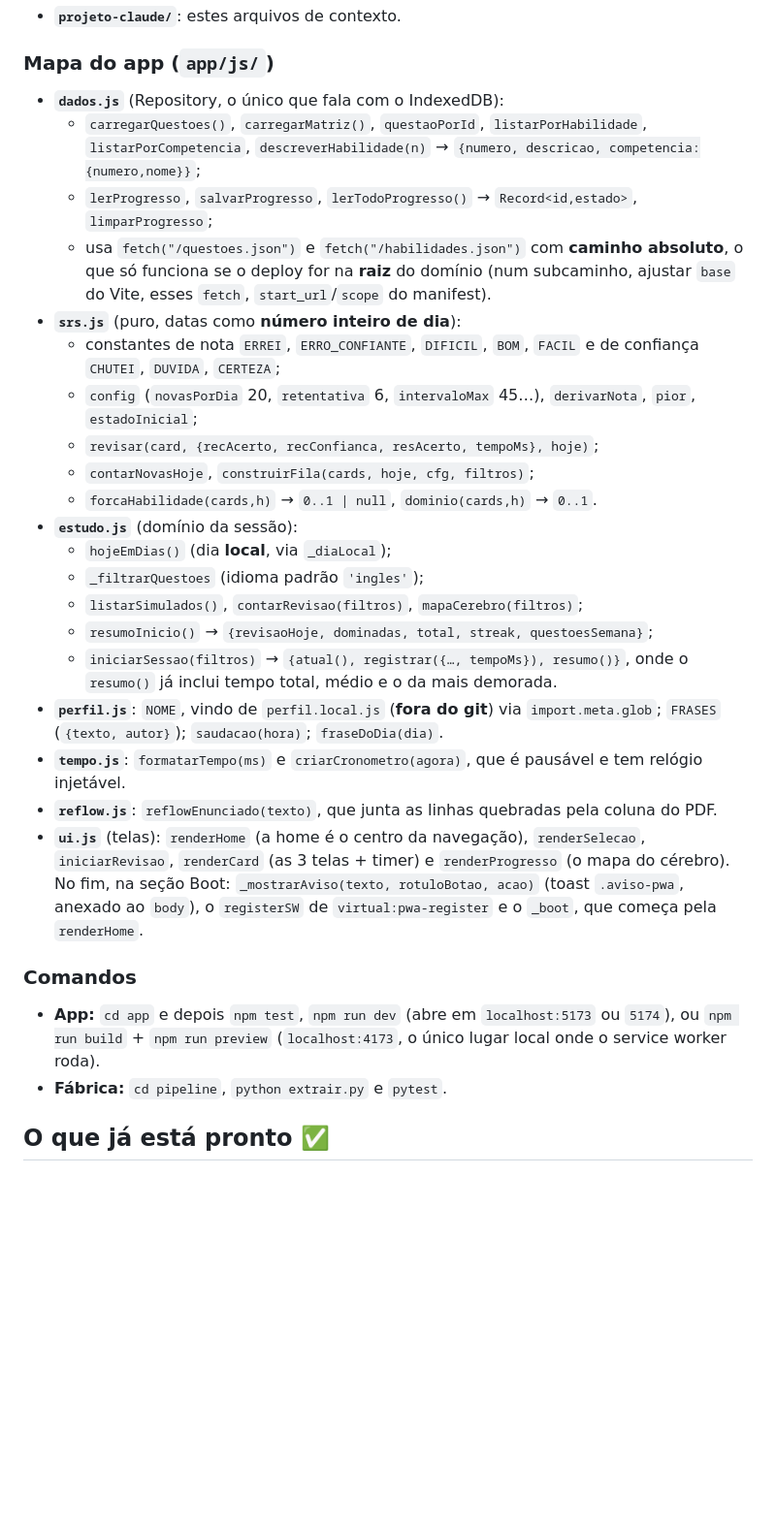
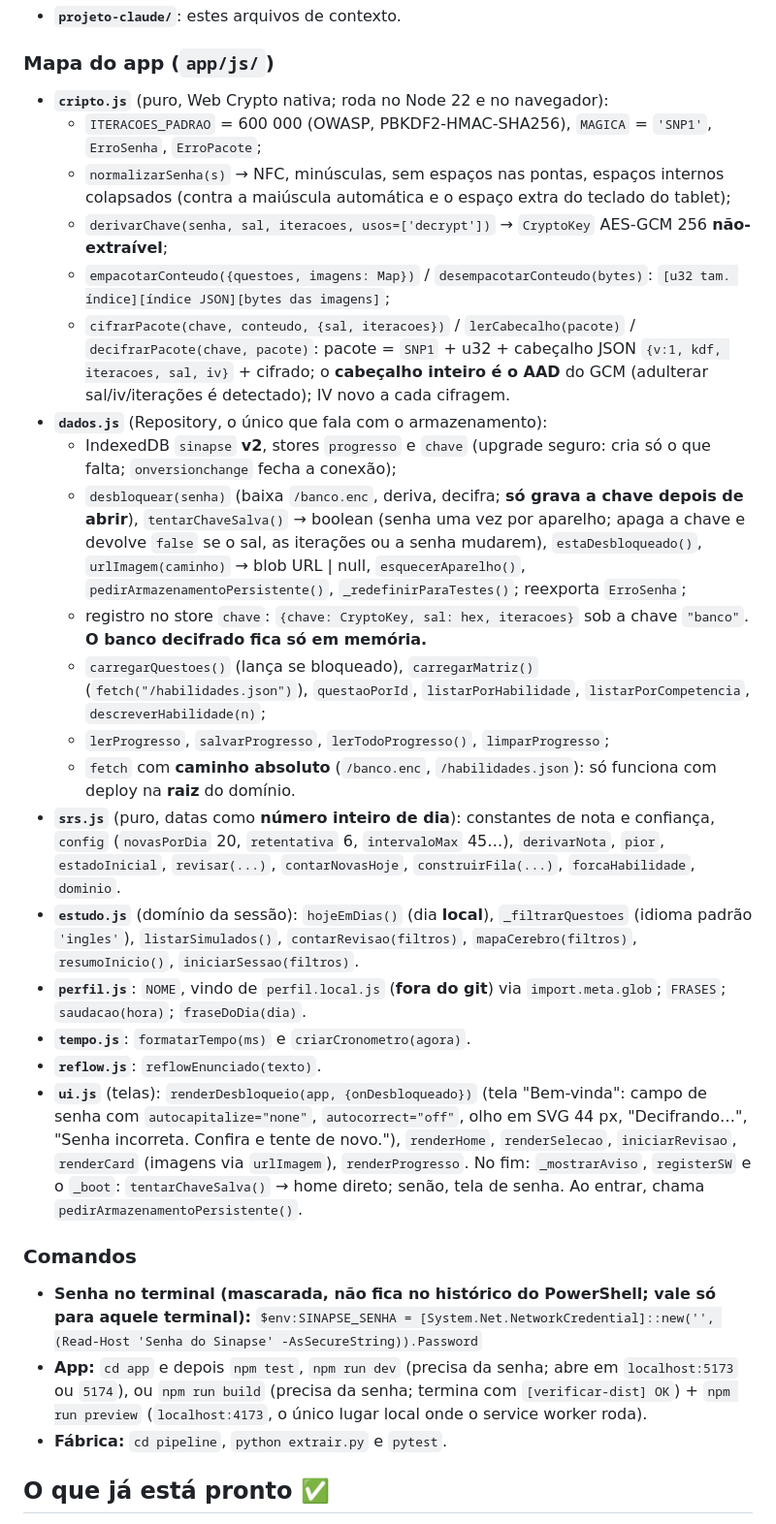
Before and after one commit to LucasAugustoRodrigues/sinapse, a Markdown page: projeto-claude/CONTEXTO_SINAPSE.md, the part around one of its changes. Shown at 97% size. Drawn GitHub-style; blank space fills up the shorter version.

```diff
--- a/projeto-claude/CONTEXTO_SINAPSE.md
+++ b/projeto-claude/CONTEXTO_SINAPSE.md
@@ -37,29 +38,30 @@ O app é presente para a namorada do Lucas (Medicina, ~10h/dia, tablet que **nã
 - **`projeto-claude/`**: estes arquivos de contexto.
 
 ### Mapa do app (`app/js/`)
-- **`dados.js`** (Repository, o único que fala com o IndexedDB):
-  - `carregarQuestoes()`, `carregarMatriz()`, `questaoPorId`, `listarPorHabilidade`, `listarPorCompetencia`, `descreverHabilidade(n)` → `{numero, descricao, competencia:{numero,nome}}`;
-  - `lerProgresso`, `salvarProgresso`, `lerTodoProgresso()` → `Record<id,estado>`, `limparProgresso`;
-  - usa `fetch("/questoes.json")` e `fetch("/habilidades.json")` com **caminho absoluto**, o que só funciona se o deploy for na **raiz** do domínio (num subcaminho, ajustar `base` do Vite, esses `fetch`, `start_url`/`scope` do manifest).
-- **`srs.js`** (puro, datas como **número inteiro de dia**):
-  - constantes de nota `ERREI`, `ERRO_CONFIANTE`, `DIFICIL`, `BOM`, `FACIL` e de confiança `CHUTEI`, `DUVIDA`, `CERTEZA`;
-  - `config` (`novasPorDia` 20, `retentativa` 6, `intervaloMax` 45…), `derivarNota`, `pior`, `estadoInicial`;
-  - `revisar(card, {recAcerto, recConfianca, resAcerto, tempoMs}, hoje)`;
-  - `contarNovasHoje`, `construirFila(cards, hoje, cfg, filtros)`;
-  - `forcaHabilidade(cards,h)` → `0..1 | null`, `dominio(cards,h)` → `0..1`.
-- **`estudo.js`** (domínio da sessão):
-  - `hojeEmDias()` (dia **local**, via `_diaLocal`);
-  - `_filtrarQuestoes` (idioma padrão `'ingles'`);
-  - `listarSimulados()`, `contarRevisao(filtros)`, `mapaCerebro(filtros)`;
-  - `resumoInicio()` → `{revisaoHoje, dominadas, total, streak, questoesSemana}`;
-  - `iniciarSessao(filtros)` → `{atual(), registrar({…, tempoMs}), resumo()}`, onde o `resumo()` já inclui tempo total, médio e o da mais demorada.
-- **`perfil.js`**: `NOME`, vindo de `perfil.local.js` (**fora do git**) via `import.meta.glob`; `FRASES` (`{texto, autor}`); `saudacao(hora)`; `fraseDoDia(dia)`.
-- **`tempo.js`**: `formatarTempo(ms)` e `criarCronometro(agora)`, que é pausável e tem relógio injetável.
-- **`reflow.js`**: `reflowEnunciado(texto)`, que junta as linhas quebradas pela coluna do PDF.
-- **`ui.js`** (telas): `renderHome` (a home é o centro da navegação), `renderSelecao`, `iniciarRevisao`, `renderCard` (as 3 telas + timer) e `renderProgresso` (o mapa do cérebro). No fim, na seção Boot: `_mostrarAviso(texto, rotuloBotao, acao)` (toast `.aviso-pwa`, anexado ao `body`), o `registerSW` de `virtual:pwa-register` e o `_boot`, que começa pela `renderHome`.
+- **`cripto.js`** (puro, Web Crypto nativa; roda no Node 22 e no navegador):
+  - `ITERACOES_PADRAO` = 600 000 (OWASP, PBKDF2-HMAC-SHA256), `MAGICA` = `'SNP1'`, `ErroSenha`, `ErroPacote`;
+  - `normalizarSenha(s)` → NFC, minúsculas, sem espaços nas pontas, espaços internos colapsados (contra a maiúscula automática e o espaço extra do teclado do tablet);
+  - `derivarChave(senha, sal, iteracoes, usos=['decrypt'])` → `CryptoKey` AES-GCM 256 **não-extraível**;
+  - `empacotarConteudo({questoes, imagens: Map})` / `desempacotarConteudo(bytes)`: `[u32 tam. índice][índice JSON][bytes das imagens]`;
+  - `cifrarPacote(chave, conteudo, {sal, iteracoes})` / `lerCabecalho(pacote)` / `decifrarPacote(chave, pacote)`: pacote = `SNP1` + u32 + cabeçalho JSON `{v:1, kdf, iteracoes, sal, iv}` + cifrado; o **cabeçalho inteiro é o AAD** do GCM (adulterar sal/iv/iterações é detectado); IV novo a cada cifragem.
+- **`dados.js`** (Repository, o único que fala com o armazenamento):
+  - IndexedDB `sinapse` **v2**, stores `progresso` e `chave` (upgrade seguro: cria só o que falta; `onversionchange` fecha a conexão);
+  - `desbloquear(senha)` (baixa `/banco.enc`, deriva, decifra; **só grava a chave depois de abrir**), `tentarChaveSalva()` → boolean (senha uma vez por aparelho; apaga a chave e devolve `false` se o sal, as iterações ou a senha mudarem), `estaDesbloqueado()`, `urlImagem(caminho)` → blob URL | null, `esquecerAparelho()`, `pedirArmazenamentoPersistente()`, `_redefinirParaTestes()`; reexporta `ErroSenha`;
+  - registro no store `chave`: `{chave: CryptoKey, sal: hex, iteracoes}` sob a chave `"banco"`. **O banco decifrado fica só em memória.**
+  - `carregarQuestoes()` (lança se bloqueado), `carregarMatriz()` (`fetch("/habilidades.json")`), `questaoPorId`, `listarPorHabilidade`, `listarPorCompetencia`, `descreverHabilidade(n)`;
+  - `lerProgresso`, `salvarProgresso`, `lerTodoProgresso()`, `limparProgresso`;
+  - `fetch` com **caminho absoluto** (`/banco.enc`, `/habilidades.json`): só funciona com deploy na **raiz** do domínio.
+- **`srs.js`** (puro, datas como **número inteiro de dia**): constantes de nota e confiança, `config` (`novasPorDia` 20, `retentativa` 6, `intervaloMax` 45…), `derivarNota`, `pior`, `estadoInicial`, `revisar(...)`, `contarNovasHoje`, `construirFila(...)`, `forcaHabilidade`, `dominio`.
+- **`estudo.js`** (domínio da sessão): `hojeEmDias()` (dia **local**), `_filtrarQuestoes` (idioma padrão `'ingles'`), `listarSimulados()`, `contarRevisao(filtros)`, `mapaCerebro(filtros)`, `resumoInicio()`, `iniciarSessao(filtros)`.
+- **`perfil.js`**: `NOME`, vindo de `perfil.local.js` (**fora do git**) via `import.meta.glob`; `FRASES`; `saudacao(hora)`; `fraseDoDia(dia)`.
+- **`tempo.js`**: `formatarTempo(ms)` e `criarCronometro(agora)`.
+- **`reflow.js`**: `reflowEnunciado(texto)`.
+- **`ui.js`** (telas): `renderDesbloqueio(app, {onDesbloqueado})` (tela "Bem-vinda": campo de senha com `autocapitalize="none"`, `autocorrect="off"`, olho em SVG 44 px, "Decifrando…", "Senha incorreta. Confira e tente de novo."), `renderHome`, `renderSelecao`, `iniciarRevisao`, `renderCard` (imagens via `urlImagem`), `renderProgresso`. No fim: `_mostrarAviso`, `registerSW` e o `_boot`: `tentarChaveSalva()` → home direto; senão, tela de senha. Ao entrar, chama `pedirArmazenamentoPersistente()`.
 
 ### Comandos
-- **App:** `cd app` e depois `npm test`, `npm run dev` (abre em `localhost:5173` ou `5174`), ou `npm run build` + `npm run preview` (`localhost:4173`, o único lugar local onde o service worker roda).
+- **Senha no terminal (mascarada, não fica no histórico do PowerShell; vale só para aquele terminal):**
+  `$env:SINAPSE_SENHA = [System.Net.NetworkCredential]::new('', (Read-Host 'Senha do Sinapse' -AsSecureString)).Password`
+- **App:** `cd app` e depois `npm test`, `npm run dev` (precisa da senha; abre em `localhost:5173` ou `5174`), ou `npm run build` (precisa da senha; termina com `[verificar-dist] OK`) + `npm run preview` (`localhost:4173`, o único lugar local onde o service worker roda).
 - **Fábrica:** `cd pipeline`, `python extrair.py` e `pytest`.
 
 ## O que já está pronto ✅
```
Also changed, not shown: other parts of projeto-claude/CONTEXTO_SINAPSE.md (+64 -66 lines).
